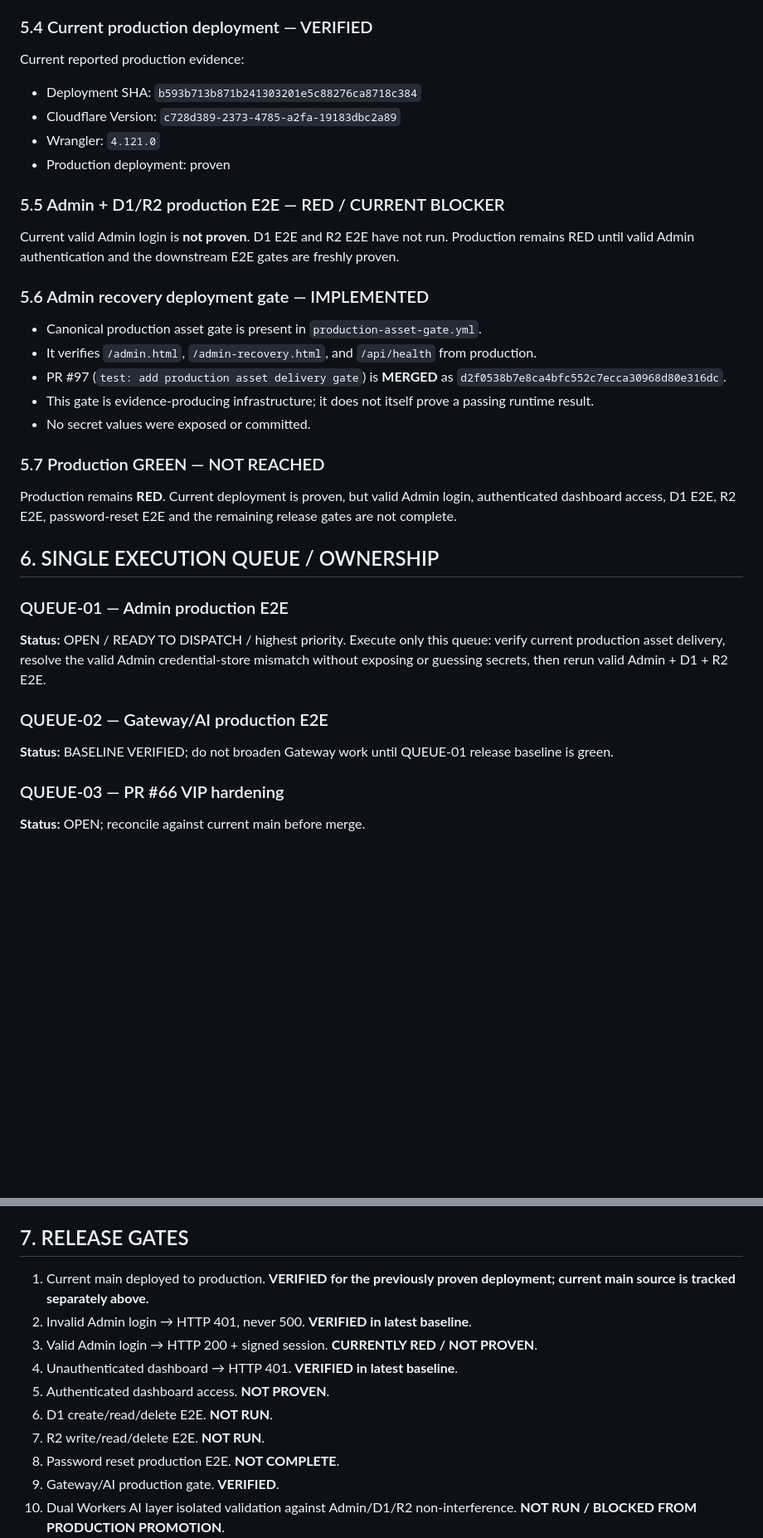
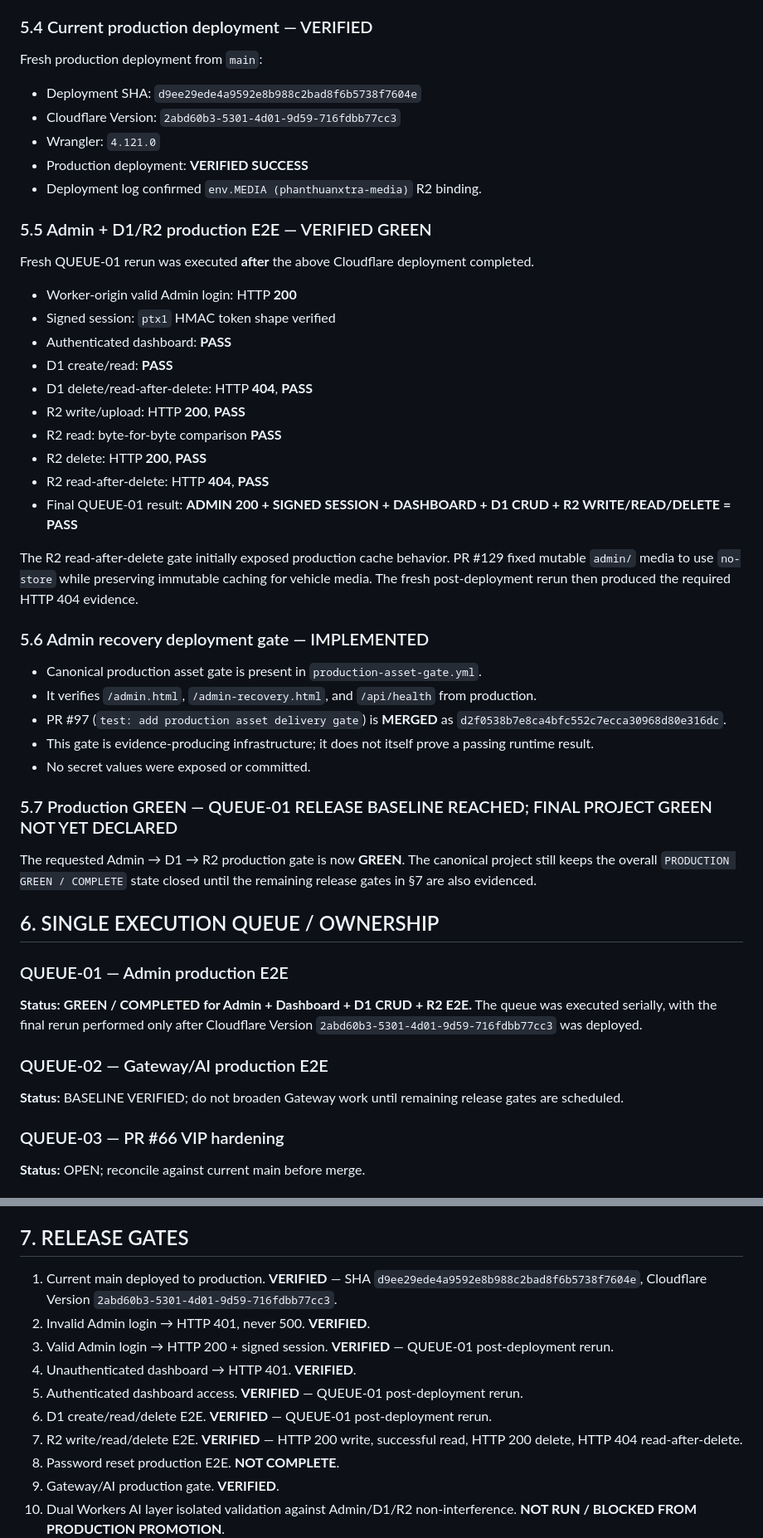
Before and after one commit to phanthuanxtra-v9/phanthuanxtra-v9, a Markdown page: MASTER_PROJECT_STATUS.md, 2 parts joined by grey strips. Shown at 83% size. Rendered like a GitHub page; blank space fills up the shorter version.

Commit message:
status: record post-deployment QUEUE-01 Admin D1 R2 GREEN evidence (#130)

```diff
--- a/MASTER_PROJECT_STATUS.md
+++ b/MASTER_PROJECT_STATUS.md
@@ -54,14 +54,27 @@ Fresh authenticated Gateway evidence returned:
 Website AI path is configured for the faster `@cf/zai-org/glm-4.7-flash` primary model with `@cf/meta/llama-3.2-3b-instruct` fallback, bounded history/output and a short in-memory response cache. Audit found no evidence that further acceleration is worth weakening current safety/grounding gates.
 
 ### 5.4 Current production deployment — VERIFIED
-Current reported production evidence:
-- Deployment SHA: `b593b713b871b241303201e5c88276ca8718c384`
-- Cloudflare Version: `c728d389-2373-4785-a2fa-19183dbc2a89`
+Fresh production deployment from `main`:
+- Deployment SHA: `d9ee29ede4a9592e8b988c2bad8f6b5738f7604e`
+- Cloudflare Version: `2abd60b3-5301-4d01-9d59-716fdbb77cc3`
 - Wrangler: `4.121.0`
-- Production deployment: proven
+- Production deployment: **VERIFIED SUCCESS**
+- Deployment log confirmed `env.MEDIA (phanthuanxtra-media)` R2 binding.
 
-### 5.5 Admin + D1/R2 production E2E — RED / CURRENT BLOCKER
-Current valid Admin login is **not proven**. D1 E2E and R2 E2E have not run. Production remains RED until valid Admin authentication and the downstream E2E gates are freshly proven.
+### 5.5 Admin + D1/R2 production E2E — VERIFIED GREEN
+Fresh QUEUE-01 rerun was executed **after** the above Cloudflare deployment completed.
+- Worker-origin valid Admin login: HTTP **200**
+- Signed session: `ptx1` HMAC token shape verified
+- Authenticated dashboard: **PASS**
+- D1 create/read: **PASS**
+- D1 delete/read-after-delete: HTTP **404**, **PASS**
+- R2 write/upload: HTTP **200**, **PASS**
+- R2 read: byte-for-byte comparison **PASS**
+- R2 delete: HTTP **200**, **PASS**
+- R2 read-after-delete: HTTP **404**, **PASS**
+- Final QUEUE-01 result: **ADMIN 200 + SIGNED SESSION + DASHBOARD + D1 CRUD + R2 WRITE/READ/DELETE = PASS**
+
+The R2 read-after-delete gate initially exposed production cache behavior. PR #129 fixed mutable `admin/` media to use `no-store` while preserving immutable caching for vehicle media. The fresh post-deployment rerun then produced the required HTTP 404 evidence.
 
 ### 5.6 Admin recovery deployment gate — IMPLEMENTED
 - Canonical production asset gate is present in `production-asset-gate.yml`.
@@ -70,15 +83,15 @@ Current valid Admin login is **not proven**. D1 E2E and R2 E2E have not run. Pro
 - This gate is evidence-producing infrastructure; it does not itself prove a passing runtime result.
 - No secret values were exposed or committed.
 
-### 5.7 Production GREEN — NOT REACHED
-Production remains **RED**. Current deployment is proven, but valid Admin login, authenticated dashboard access, D1 E2E, R2 E2E, password-reset E2E and the remaining release gates are not complete.
+### 5.7 Production GREEN — QUEUE-01 RELEASE BASELINE REACHED; FINAL PROJECT GREEN NOT YET DECLARED
+The requested Admin → D1 → R2 production gate is now **GREEN**. The canonical project still keeps the overall `PRODUCTION GREEN / COMPLETE` state closed until the remaining release gates in §7 are also evidenced.
 
 ## 6. SINGLE EXECUTION QUEUE / OWNERSHIP
 ### QUEUE-01 — Admin production E2E
-**Status:** OPEN / READY TO DISPATCH / highest priority. Execute only this queue: verify current production asset delivery, resolve the valid Admin credential-store mismatch without exposing or guessing secrets, then rerun valid Admin + D1 + R2 E2E.
+**Status:** **GREEN / COMPLETED for Admin + Dashboard + D1 CRUD + R2 E2E.** The queue was executed serially, with the final rerun performed only after Cloudflare Version `2abd60b3-5301-4d01-9d59-716fdbb77cc3` was deployed.
 
 ### QUEUE-02 — Gateway/AI production E2E
-**Status:** BASELINE VERIFIED; do not broaden Gateway work until QUEUE-01 release baseline is green.
+**Status:** BASELINE VERIFIED; do not broaden Gateway work until remaining release gates are scheduled.
 
 ### QUEUE-03 — PR #66 VIP hardening
 **Status:** OPEN; reconcile against current main before merge.
@@ -129,13 +142,13 @@ The dual-AI layer must first be designed and tested so that it cannot weaken, by
 The project records the desired 10,000-Neuron/day Workers AI budget and two-role model here. The current engineering tool environment does not expose a control that can provision two ChatGPT Work AI instances or allocate a Neutron budget directly; therefore no false claim of resource provisioning is made. The XTRA implementation target is the Cloudflare Workers AI two-role architecture above.
 
 ## 7. RELEASE GATES
-1. Current main deployed to production. **VERIFIED for the previously proven deployment; current main source is tracked separately above.**
-2. Invalid Admin login → HTTP 401, never 500. **VERIFIED in latest baseline**.
-3. Valid Admin login → HTTP 200 + signed session. **CURRENTLY RED / NOT PROVEN**.
-4. Unauthenticated dashboard → HTTP 401. **VERIFIED in latest baseline**.
-5. Authenticated dashboard access. **NOT PROVEN**.
-6. D1 create/read/delete E2E. **NOT RUN**.
-7. R2 write/read/delete E2E. **NOT RUN**.
+1. Current main deployed to production. **VERIFIED** — SHA `d9ee29ede4a9592e8b988c2bad8f6b5738f7604e`, Cloudflare Version `2abd60b3-5301-4d01-9d59-716fdbb77cc3`.
+2. Invalid Admin login → HTTP 401, never 500. **VERIFIED**.
+3. Valid Admin login → HTTP 200 + signed session. **VERIFIED** — QUEUE-01 post-deployment rerun.
+4. Unauthenticated dashboard → HTTP 401. **VERIFIED**.
+5. Authenticated dashboard access. **VERIFIED** — QUEUE-01 post-deployment rerun.
+6. D1 create/read/delete E2E. **VERIFIED** — QUEUE-01 post-deployment rerun.
+7. R2 write/read/delete E2E. **VERIFIED** — HTTP 200 write, successful read, HTTP 200 delete, HTTP 404 read-after-delete.
 8. Password reset production E2E. **NOT COMPLETE**.
 9. Gateway/AI production gate. **VERIFIED**.
 10. Dual Workers AI layer isolated validation against Admin/D1/R2 non-interference. **NOT RUN / BLOCKED FROM PRODUCTION PROMOTION**.
```
Also changed, not shown: other parts of MASTER_PROJECT_STATUS.md (+18 -6 lines).
